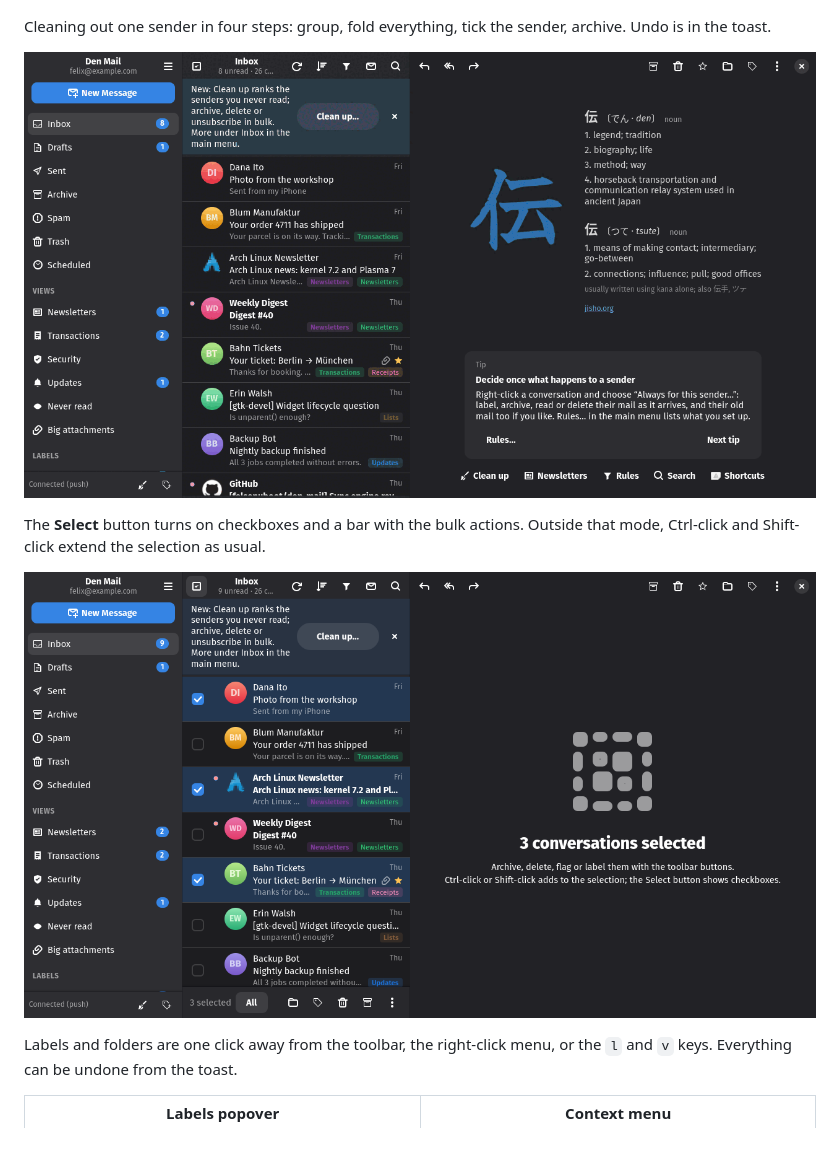
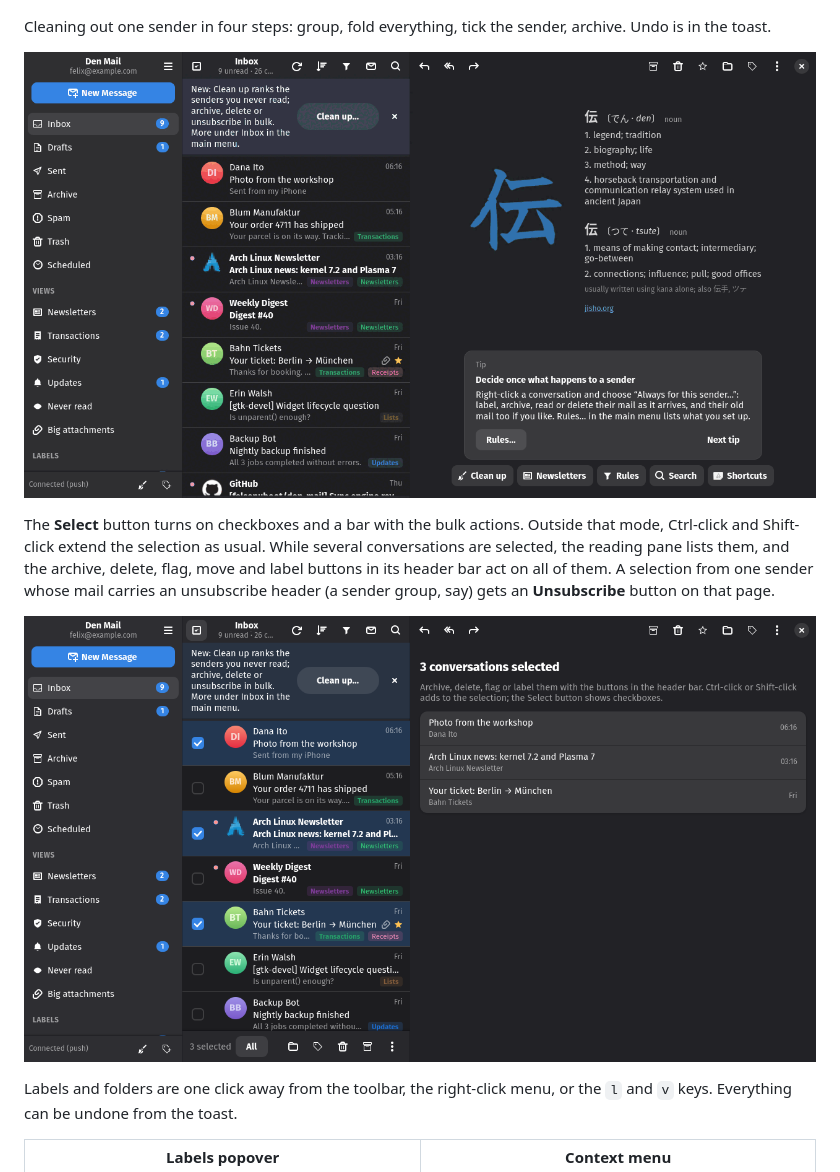
Before and after one commit to felsenuboot/den-mail, a Markdown page: docs/guide/reading.md, the part around the change. Rendered like a GitHub page; pictures changed too: data/screenshots/group-archive.gif, data/screenshots/selection.png; blank space fills up the shorter version.

```diff
--- a/docs/guide/reading.md
+++ b/docs/guide/reading.md
@@ -31,6 +31,10 @@ sender, archive. Undo is in the toast.
 
 The **Select** button turns on checkboxes and a bar with the bulk actions.
 Outside that mode, Ctrl-click and Shift-click extend the selection as usual.
+While several conversations are selected, the reading pane lists them, and
+the archive, delete, flag, move and label buttons in its header bar act on
+all of them. A selection from one sender whose mail carries an unsubscribe
+header (a sender group, say) gets an **Unsubscribe** button on that page.
 
 ![Selection mode with three conversations checked](../../data/screenshots/selection.png)
 
```
Also changed, not shown: changelog.d/151-selection-page.features.md (added, +1 -0 lines), data/screenshots/group-sender.png, 5 other files.
